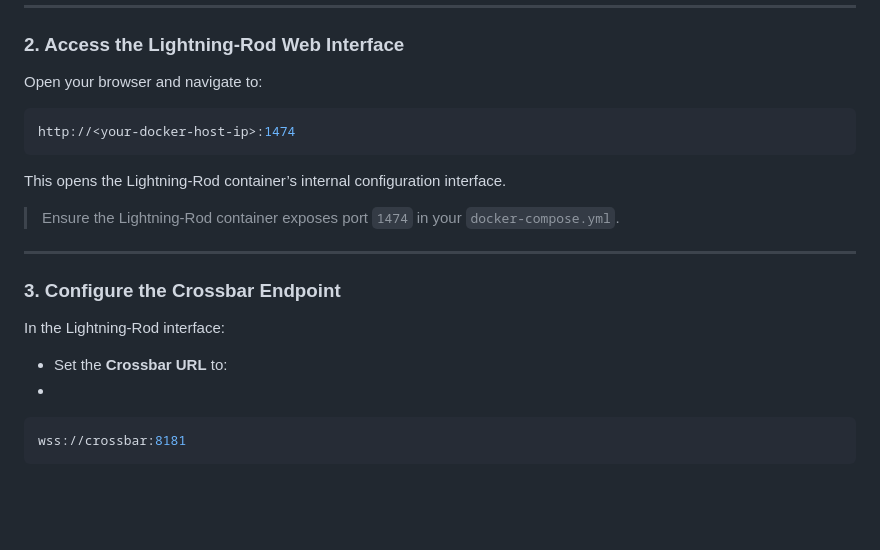
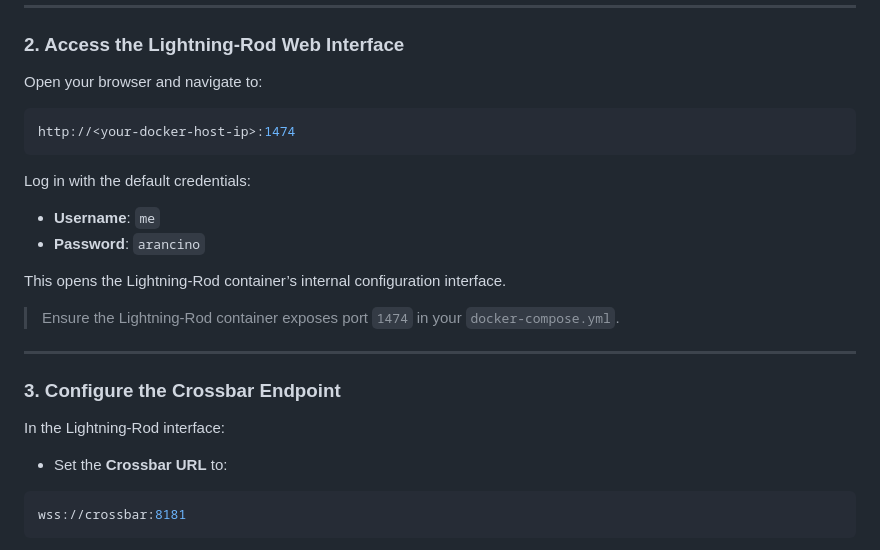
Before and after one commit to Enignium/Stack4Things_DockerCompose_deployment_test, a Markdown page: README.md, the part around the change. Drawn GitHub-style; blank space fills up the shorter version.

````diff
--- a/README.md
+++ b/README.md
@@ -110,9 +110,13 @@ http://0.0.0.0/horizon
 ### 2. Access the Lightning-Rod Web Interface
 
 Open your browser and navigate to:
+
 ```bash
 http://<your-docker-host-ip>:1474
 ```
+Log in with the default credentials:
+- **Username**: `me`
+- **Password**: `arancino`
 
 This opens the Lightning-Rod container’s internal configuration interface.
 
@@ -125,7 +129,7 @@ This opens the Lightning-Rod container’s internal configuration interface.
 In the Lightning-Rod interface:
 
 - Set the **Crossbar URL** to:
--
+
 ```bash
 wss://crossbar:8181
 ```
````
